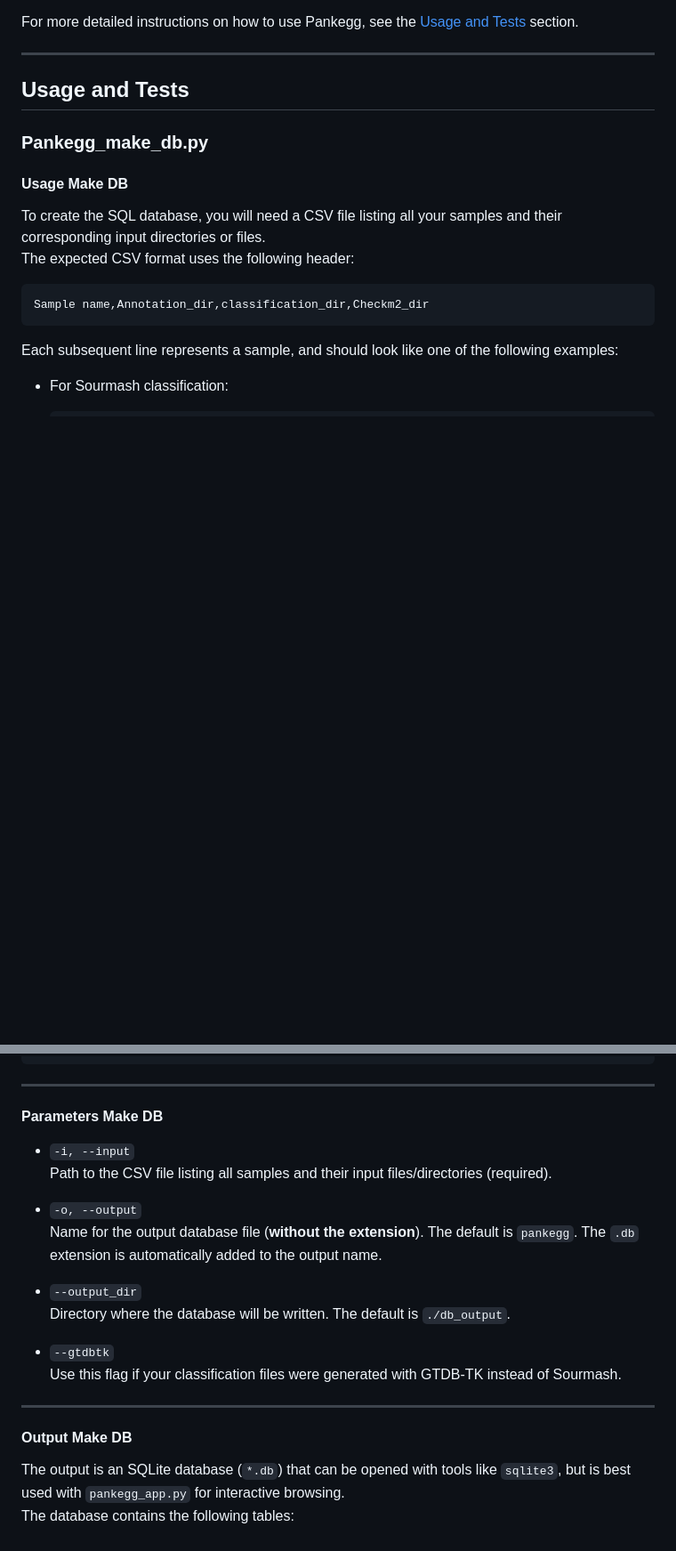
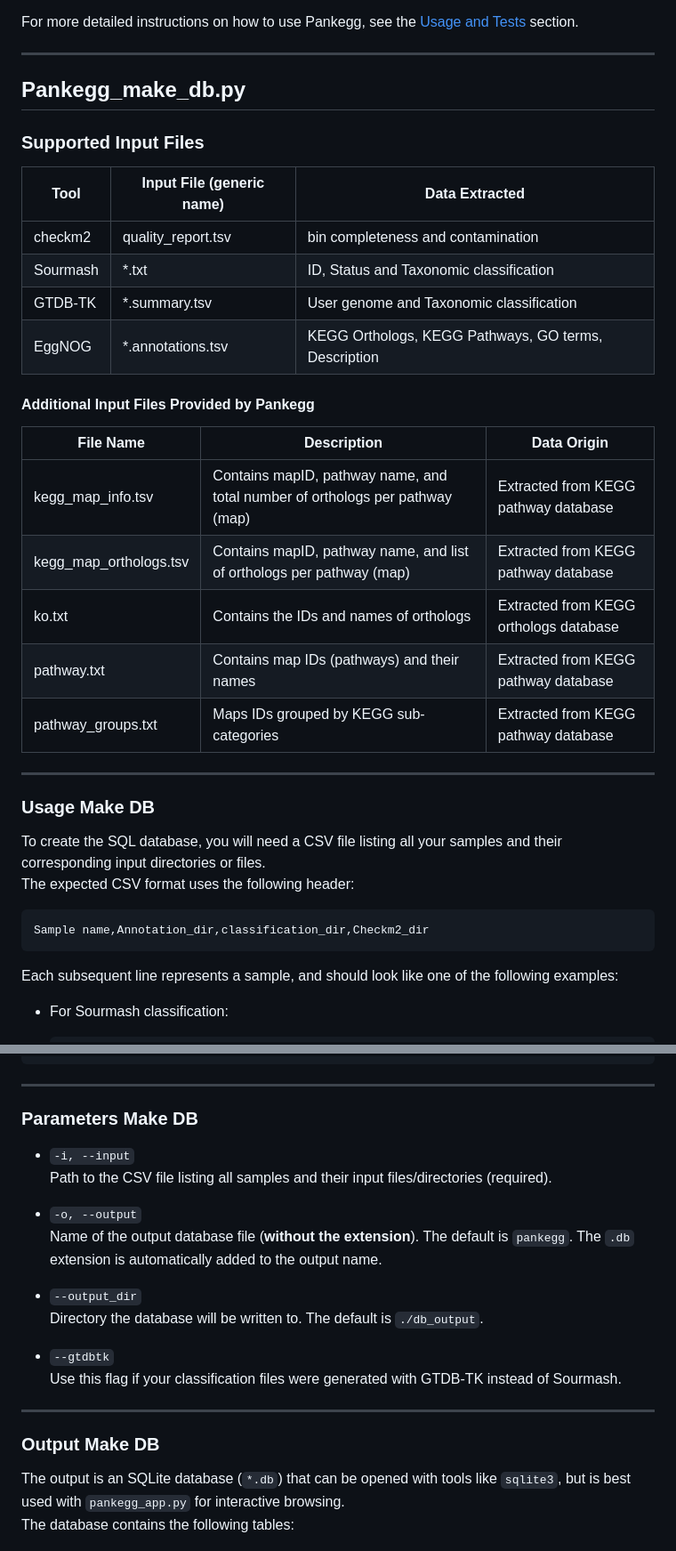
Before and after one commit to amrei-bp/PANKEGG, a Markdown page: README.md, 2 parts joined by grey strips. Shown at 89% size. Drawn GitHub-style; blank space fills up the shorter version.

```diff
--- a/README.md
+++ b/README.md
@@ -282,11 +253,30 @@ For more detailed instructions on how to use Pankegg, see the [Usage and Tests](
 
 ---
 
-## Usage and Tests
+## Pankegg_make_db.py
 
-### Pankegg_make_db.py
+### Supported Input Files
 
-#### Usage Make DB
+| Tool      | Input File (generic name) | Data Extracted |
+|-----------|--------------------------|---------------|
+| checkm2   | quality_report.tsv       | bin completeness and contamination              |
+| Sourmash  | *.txt                    | ID, Status and Taxonomic classification         |
+| GTDB-TK   | *.summary.tsv            | User genome and Taxonomic classification        |
+| EggNOG    | *.annotations.tsv        | KEGG Orthologs, KEGG Pathways, GO terms, Description  |
+
+#### Additional Input Files Provided by Pankegg
+
+| File Name               | Description                                                                   | Data Origin                             |
+|-------------------------|-------------------------------------------------------------------------------|-----------------------------------------|
+| kegg_map_info.tsv       | Contains mapID, pathway name, and total number of orthologs per pathway (map) | Extracted from KEGG pathway database    |
+| kegg_map_orthologs.tsv  | Contains mapID, pathway name, and list of orthologs per pathway (map)         | Extracted from KEGG pathway database    |
+| ko.txt                  | Contains the IDs and names of orthologs                                       | Extracted from KEGG orthologs database  |
+| pathway.txt             | Contains map IDs (pathways) and their names                                   | Extracted from KEGG pathway database    |
+| pathway_groups.txt      | Maps IDs grouped by KEGG sub-categories                                       | Extracted from KEGG pathway database    |
+
+---
+
+### Usage Make DB
 
 To create the SQL database, you will need a CSV file listing all your samples and their corresponding input directories or files.
 The expected CSV format uses the following header:
@@ -399,23 +389,23 @@ For GTDBTK
 
 ---
 
-#### Parameters Make DB
+### Parameters Make DB
 
 - `-i, --input`
   Path to the CSV file listing all samples and their input files/directories (required).
 
 - `-o, --output`
-  Name for the output database file (**without the extension**). The default is `pankegg`. The `.db` extension is automatically added to the output name.
+  Name of the output database file (**without the extension**). The default is `pankegg`. The `.db` extension is automatically added to the output name.
 
 - `--output_dir`
-  Directory where the database will be written. The default is `./db_output`.
+  Directory the database will be written to. The default is `./db_output`.
 
 - `--gtdbtk`
   Use this flag if your classification files were generated with GTDB-TK instead of Sourmash.
 
 ---
 
-#### Output Make DB
+### Output Make DB
 
 The output is an SQLite database (`*.db`) that can be opened with tools like `sqlite3`, but is best used with `pankegg_app.py` for interactive browsing.
 The database contains the following tables:
```
Also changed, not shown: other parts of README.md (+18 -47 lines).
